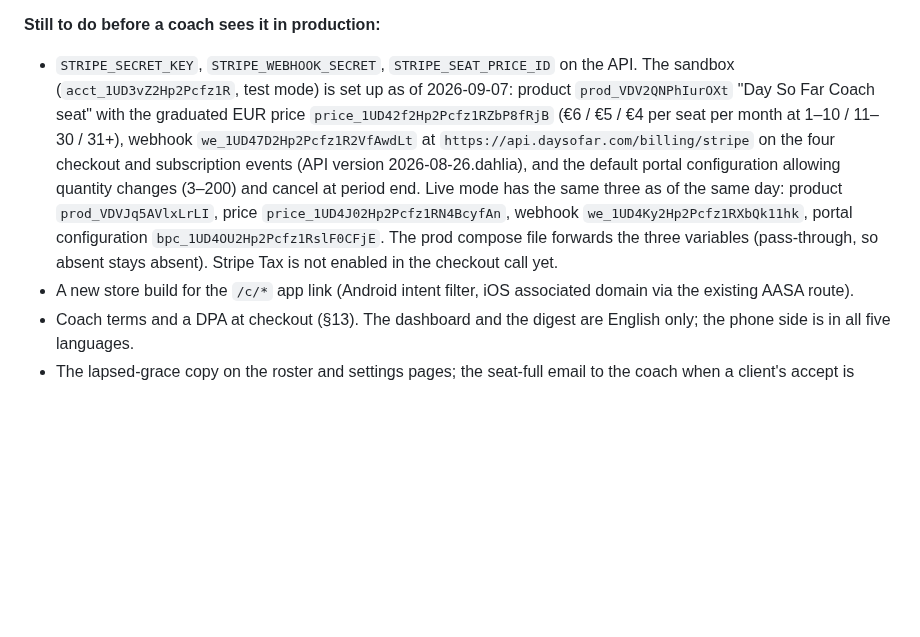
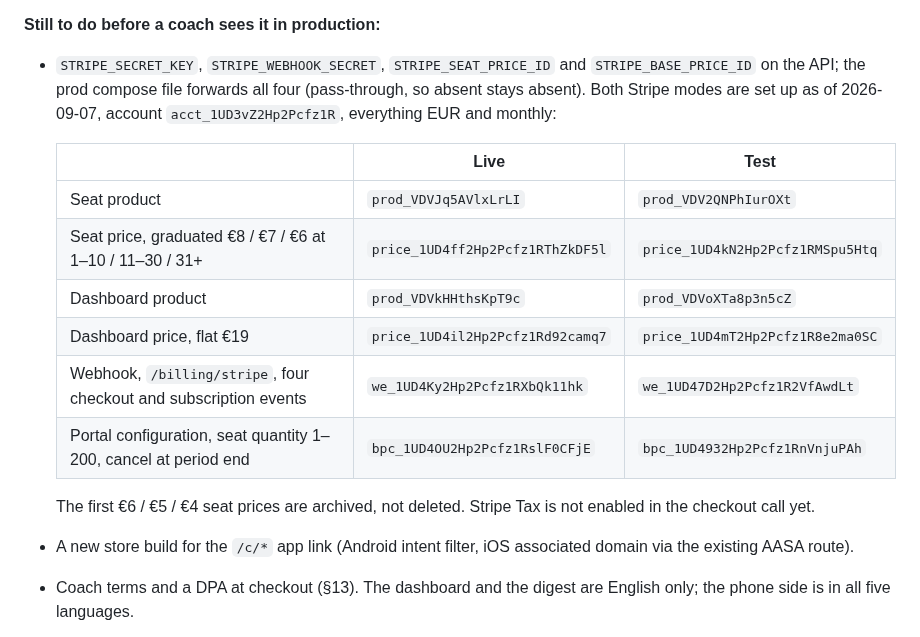
Before and after one commit to nikssan123/calories_ai, a Markdown page: COACH.md, the part around the change. Rendered like a GitHub page; blank space fills up the shorter version.

Commit message:
docs(coach): the Stripe ids for the subscription, both modes
Co-Authored-By: Claude Fable 5.1 <noreply@anthropic.com>
Claude-Session: https://claude.ai/code/session_011Szw74VQUsB7hxeJr5eZYj

```diff
--- a/COACH.md
+++ b/COACH.md
@@ -419,20 +419,22 @@ on the iOS simulator.
 
 **Still to do before a coach sees it in production:**
 
-- `STRIPE_SECRET_KEY`, `STRIPE_WEBHOOK_SECRET`, `STRIPE_SEAT_PRICE_ID` on the
-  API. The sandbox (`acct_1UD3vZ2Hp2Pcfz1R`, test mode) is set up as of
-  2026-09-07: product `prod_VDV2QNPhIurOXt` "Day So Far Coach seat" with the
-  graduated EUR price `price_1UD42f2Hp2Pcfz1RZbP8fRjB` (€6 / €5 / €4 per seat
-  per month at 1–10 / 11–30 / 31+), webhook `we_1UD47D2Hp2Pcfz1R2VfAwdLt`
-  at `https://api.daysofar.com/billing/stripe` on the four checkout and
-  subscription events (API version 2026-08-26.dahlia), and the default portal
-  configuration allowing quantity changes (3–200) and cancel at period end.
-  Live mode has the same three as of the same day: product
-  `prod_VDVJq5AVlxLrLI`, price `price_1UD4J02Hp2Pcfz1RN4BcyfAn`, webhook
-  `we_1UD4Ky2Hp2Pcfz1RXbQk11hk`, portal configuration
-  `bpc_1UD4OU2Hp2Pcfz1RslF0CFjE`. The prod compose file forwards the three
-  variables (pass-through, so absent stays absent). Stripe Tax is not
-  enabled in the checkout call yet.
+- `STRIPE_SECRET_KEY`, `STRIPE_WEBHOOK_SECRET`, `STRIPE_SEAT_PRICE_ID` and
+  `STRIPE_BASE_PRICE_ID` on the API; the prod compose file forwards all four
+  (pass-through, so absent stays absent). Both Stripe modes are set up as of
+  2026-09-07, account `acct_1UD3vZ2Hp2Pcfz1R`, everything EUR and monthly:
+
+  | | Live | Test |
+  |---|---|---|
+  | Seat product | `prod_VDVJq5AVlxLrLI` | `prod_VDV2QNPhIurOXt` |
+  | Seat price, graduated €8 / €7 / €6 at 1–10 / 11–30 / 31+ | `price_1UD4ff2Hp2Pcfz1RThZkDF5l` | `price_1UD4kN2Hp2Pcfz1RMSpu5Htq` |
+  | Dashboard product | `prod_VDVkHHthsKpT9c` | `prod_VDVoXTa8p3n5cZ` |
+  | Dashboard price, flat €19 | `price_1UD4il2Hp2Pcfz1Rd92camq7` | `price_1UD4mT2Hp2Pcfz1R8e2ma0SC` |
+  | Webhook, `/billing/stripe`, four checkout and subscription events | `we_1UD4Ky2Hp2Pcfz1RXbQk11hk` | `we_1UD47D2Hp2Pcfz1R2VfAwdLt` |
+  | Portal configuration, seat quantity 1–200, cancel at period end | `bpc_1UD4OU2Hp2Pcfz1RslF0CFjE` | `bpc_1UD4932Hp2Pcfz1RnVnjuPAh` |
+
+  The first €6 / €5 / €4 seat prices are archived, not deleted. Stripe Tax is
+  not enabled in the checkout call yet.
 - A new store build for the `/c/*` app link (Android intent filter, iOS
   associated domain via the existing AASA route).
 - Coach terms and a DPA at checkout (§13). The dashboard and the digest are
```
